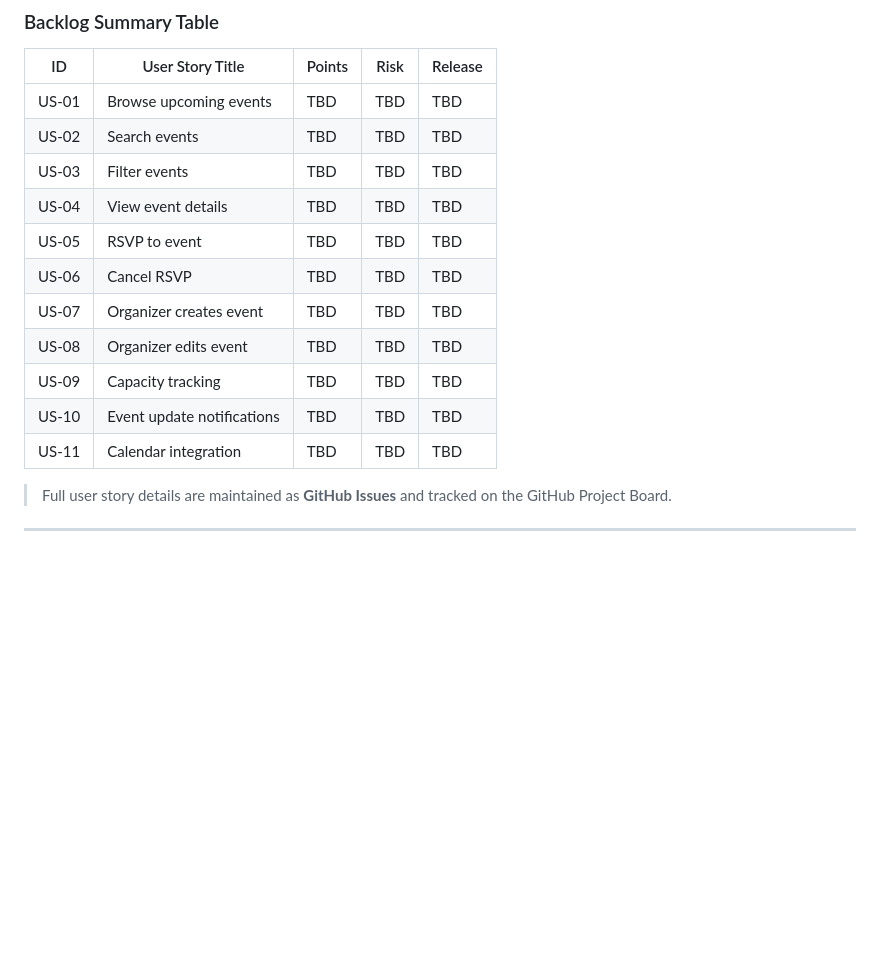
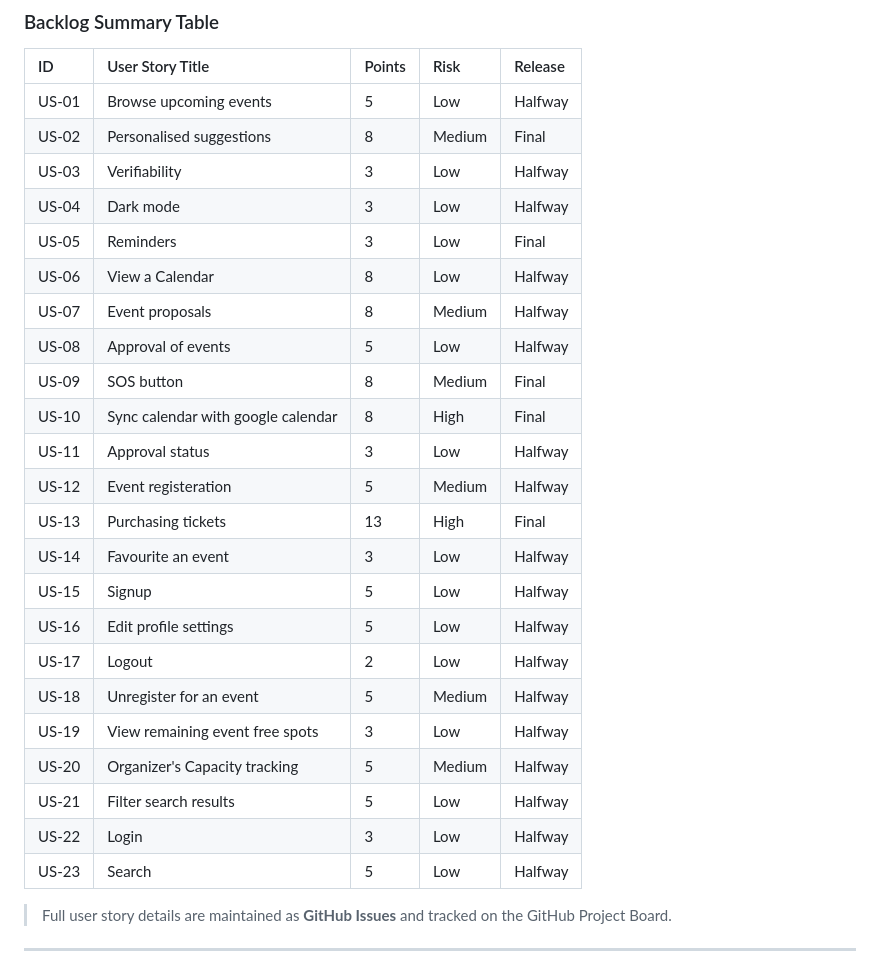
Before and after one commit to CS360S26gemini/Campus-Event-Discovery-and-Management-Platform, a Markdown page: README.md, the part around the change. Drawn GitHub-style; blank space fills up the shorter version.

Commit message:
Update README.md
updated user story table in the readme with new user stories

```diff
--- a/README.md
+++ b/README.md
@@ -57,18 +57,30 @@ We use Fibonacci-style story points: **1, 2, 3, 5, 8, 13**.
 
 ### Backlog Summary Table
 | ID | User Story Title | Points | Risk | Release |
-|----|------------------|--------|------|---------|
-| US-01 | Browse upcoming events | TBD | TBD | TBD |
-| US-02 | Search events | TBD | TBD | TBD |
-| US-03 | Filter events | TBD | TBD | TBD |
-| US-04 | View event details | TBD | TBD | TBD |
-| US-05 | RSVP to event | TBD | TBD | TBD |
-| US-06 | Cancel RSVP | TBD | TBD | TBD |
-| US-07 | Organizer creates event | TBD | TBD | TBD |
-| US-08 | Organizer edits event | TBD | TBD | TBD |
-| US-09 | Capacity tracking | TBD | TBD | TBD |
-| US-10 | Event update notifications | TBD | TBD | TBD |
-| US-11 | Calendar integration | TBD | TBD | TBD |
+| :--- | :--- | :--- | :--- | :--- |
+| US-01 | Browse upcoming events | 5 | Low | Halfway |
+| US-02 | Personalised suggestions | 8 | Medium | Final |
+| US-03 | Verifiability | 3 | Low | Halfway |
+| US-04 | Dark mode | 3 | Low | Halfway |
+| US-05 | Reminders | 3 | Low | Final |
+| US-06 | View a Calendar | 8 | Low | Halfway |
+| US-07 | Event proposals | 8 | Medium | Halfway |
+| US-08 | Approval of events | 5 | Low | Halfway |
+| US-09 | SOS button | 8 | Medium | Final |
+| US-10 | Sync calendar with google calendar | 8 | High | Final |
+| US-11 | Approval status | 3 | Low | Halfway |
+| US-12 | Event registeration | 5 | Medium | Halfway |
+| US-13 | Purchasing tickets | 13 | High | Final |
+| US-14 | Favourite an event | 3 | Low | Halfway |
+| US-15 | Signup | 5 | Low | Halfway |
+| US-16 | Edit profile settings | 5 | Low | Halfway |
+| US-17 | Logout | 2 | Low | Halfway |
+| US-18 | Unregister for an event | 5 | Medium | Halfway |
+| US-19 | View remaining event free spots | 3 | Low | Halfway |
+| US-20 | Organizer's Capacity tracking  | 5 | Medium | Halfway |
+| US-21 | Filter search results | 5 | Low | Halfway |
+| US-22 | Login | 3 | Low | Halfway |
+| US-23 | Search | 5 | Low | Halfway |
 
 > Full user story details are maintained as **GitHub Issues** and tracked on the GitHub Project Board.
 
```
